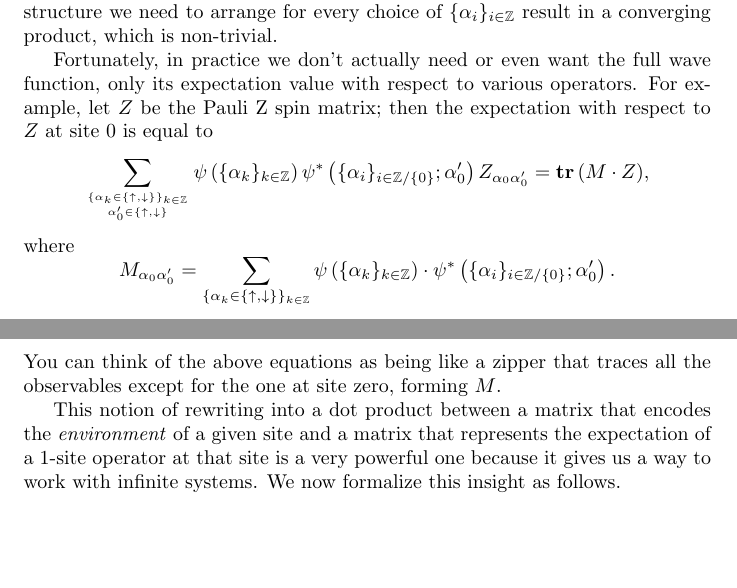
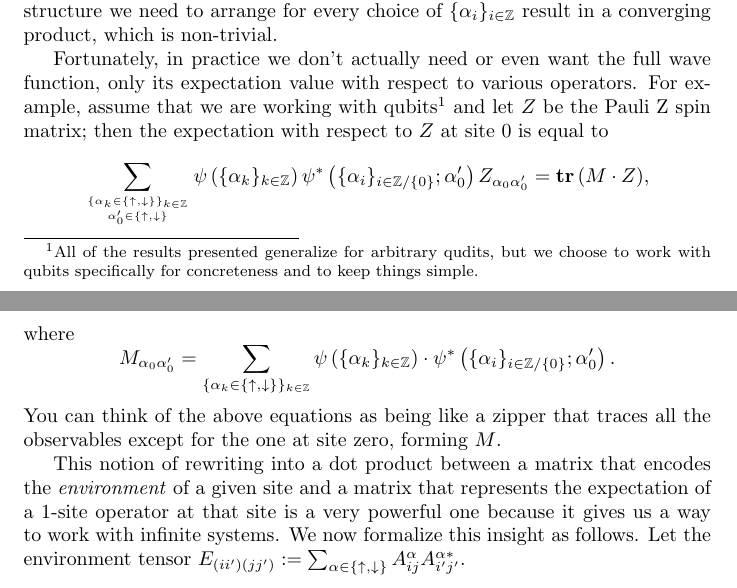
Before and after one commit to gcross/uq-2013-tech-report, a LaTeX document (report.tex): two parts of pages 4 and 5 of 8, joined at a grey line, cut so that both start at the same text, the shorter picture padded with empty space. Compiled offline with pdfLaTeX.

Commit message:
Made some tweaks.

```diff
--- a/report.tex
+++ b/report.tex
@@ -55,11 +55,11 @@ In general the right-hand-side of \ref{bi-inf-1d-state-b} will not converge, but
 
 The preceding discussion shows that it is possible for there to be enough structure in the system that the product converges, but its requirement that $A^\alpha$ be completely independent of $\alpha$ is completely unrealistic, but without this structure we need to arrange for every choice of $\{\alpha_i\}_{i\in\Z}$ result in a converging product, which is non-trivial.
 
-Fortunately, in practice we don't actually need or even want the full wave function, only its expectation value with respect to various operators.  For example, let $Z$ be the Pauli Z spin matrix;  then the expectation with respect to $Z$ at site 0 is equal to
+Fortunately, in practice we don't actually need or even want the full wave function, only its expectation value with respect to various operators.  For example, assume that we are working with qubits\footnote{All of the results presented generalize for arbitrary qudits, but we choose to work with qubits specifically for concreteness and to keep things simple.} and let $Z$ be the Pauli Z spin matrix;  then the expectation with respect to $Z$ at site 0 is equal to
 $$\sum_{\{\alpha_k\in\{\uparrow,\downarrow\}\}_{k\in\Z}\atop\alpha'_0\in\{\uparrow,\downarrow\}}\psi\paren{\{\alpha_k\}_{k\in\Z}}\psi^*\paren{\{\alpha_i\}_{i\in\Z/\{0\}};\alpha'_0} Z_{\alpha_0\alpha'_0}=\tr(M\cdot Z),$$ where $$M_{\alpha_0\alpha'_0}=\sum_{\{\alpha_k\in\{\uparrow,\downarrow\}\}_{k\in\Z}}\psi\paren{\{\alpha_k\}_{k\in\Z}}\cdot\psi^*\paren{\{\alpha_i\}_{i\in\Z/\{0\}};\alpha'_0}.$$
 You can think of the above equations as being like a zipper that traces all the observables except for the one at site zero, forming $M$.
 
-This notion of rewriting into a dot product between a matrix that encodes the \emph{environment} of a given site and a matrix that represents the expectation of a 1-site operator at that site is a very powerful one because it gives us a way to work with infinite systems.  We now formalize this insight as follows.
+This notion of rewriting into a dot product between a matrix that encodes the \emph{environment} of a given site and a matrix that represents the expectation of a 1-site operator at that site is a very powerful one because it gives us a way to work with infinite systems.  We now formalize this insight as follows.  Let the environment tensor $E_{(ii')(jj')}:=\sum_{\alpha\in\{\uparrow,\downarrow\}}A^\alpha_{ij}A^{\alpha*}_{i'j'}.$
 
 \part{2D Simulation Algorithm}
 \label{2dsim}
```
